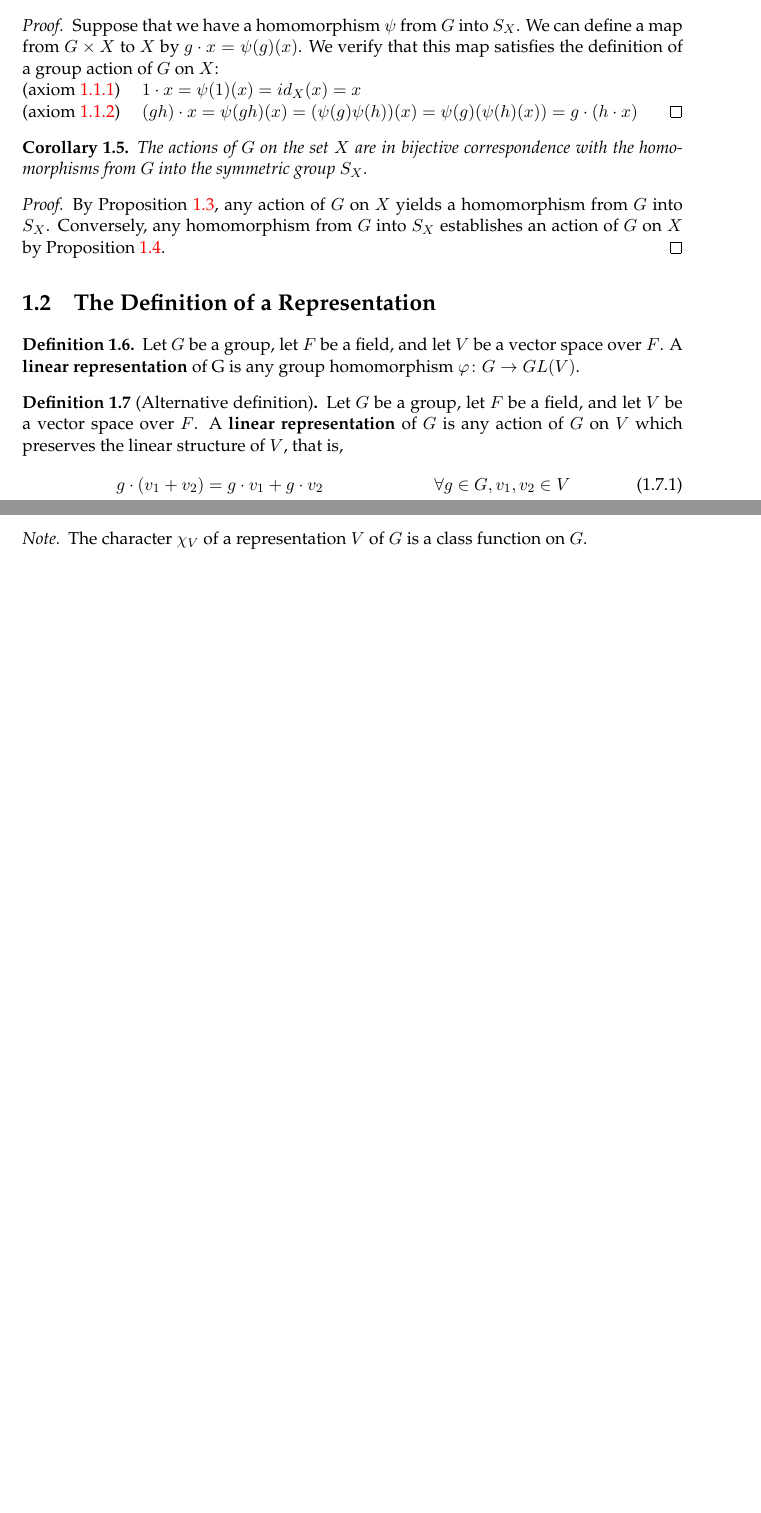
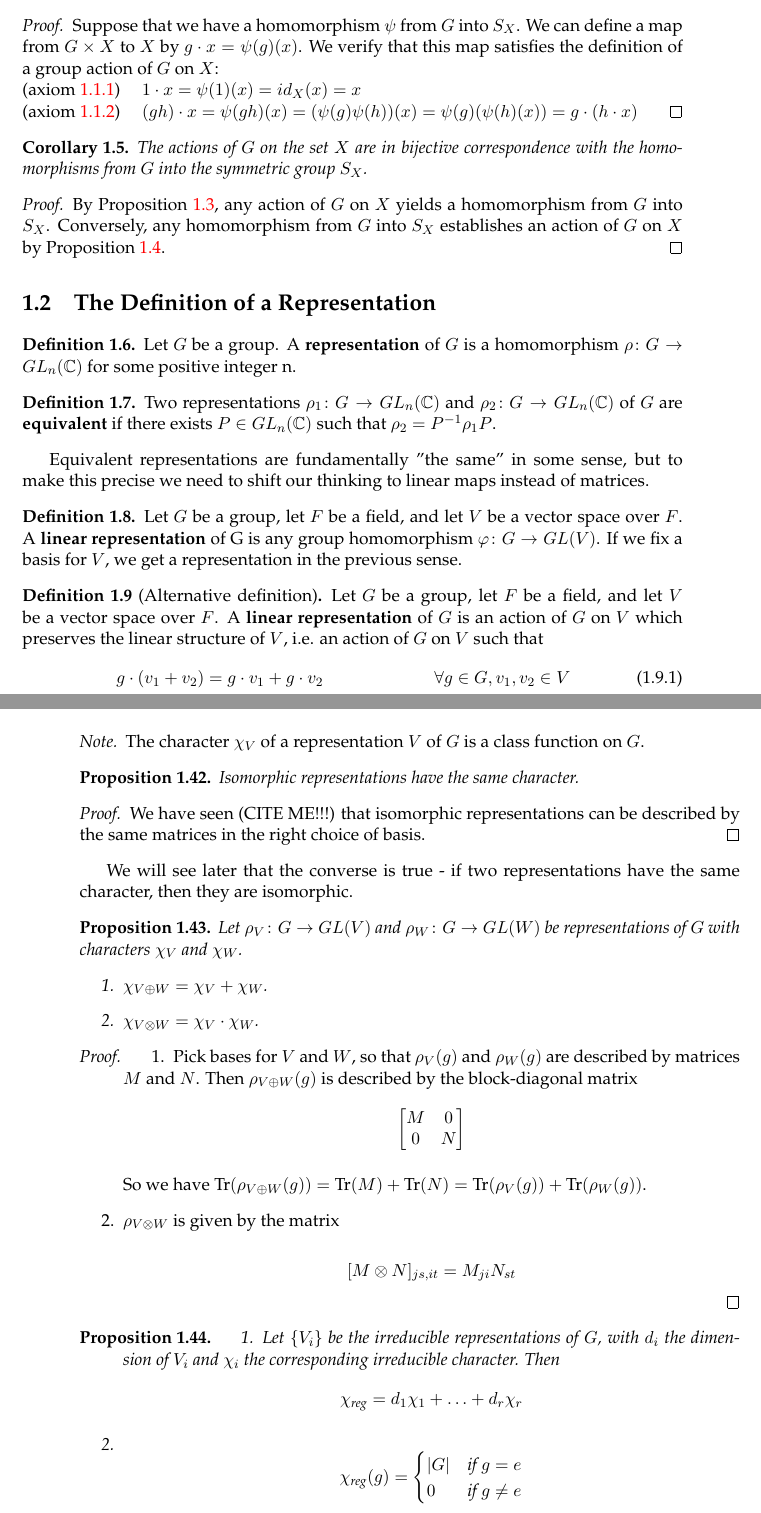
Before and after one commit to jaredjstewart/Masters-Project, a LaTeX thesis (main.tex, which reads Chapters/Chapter1.tex): two parts of pages 8 and 16 of 17 before the commit and two parts of pages 8 and 17 of 19 after it, joined at a grey line, cut so that both start at the same text, the shorter picture padded with empty space. Compiled offline with pdfLaTeX.

Commit message:
adding material from 2014 paper

```diff
--- a/Chapters/Chapter1.tex
+++ b/Chapters/Chapter1.tex
@@ -85,14 +85,23 @@ By Proposition \ref{action-yields-hom}, any action of $G$ on $X$ yields a homomo
 %
 \section{The Definition of a Representation}
 %----------------------------------------------------------------------------------------
+\begin{defn}
+Let $G$ be a group.  A \textbf{representation} of $G$ is a homomorphism $\rho \colon  G \to GL_n (\mathbb{C})$ for some positive integer n.
+\end{defn}
+
+\begin{defn}
+Two representations $\rho_1 \colon  G \to GL_n (\mathbb{C})$  and $\rho_2 \colon  G \to GL_n (\mathbb{C})$ of $G$ are \textbf{equivalent} if there exists $P \in GL_n (\mathbb{C})$ such that $\rho_2 = P^{-1} \rho_1 P$.
+\end{defn}
+Equivalent representations are fundamentally "the same" in some sense, but to make this precise we need to shift our thinking to linear maps instead of matrices.
 
 \begin{defn}
 \label{rep-def-1}
-Let $G$ be a group, let $F$ be a field, and let $V$ be a vector space over $F$.  A \textbf{linear representation} of G is any group homomorphism $\varphi\colon G \to GL(V)$. \end{defn}
+Let $G$ be a group, let $F$ be a field, and let $V$ be a vector space over $F$.  A \textbf{linear representation} of G is any group homomorphism $\varphi\colon G \to GL(V)$. If we fix a basis for $V$, we get a representation in the previous sense.\end{defn}
 
- %More explicitly, a representation is a map $\rho \colon G \rightarrow GL(V)$ such that \[ \rho (g_1 g_2) = \rho(g_1) \rho(g_2) \quad \forall g_1, g_2 \in G. \]
 
-\begin{defn}[Alternative definition] \label{rep-def-2}Let $G$ be a group, let $F$ be a field, and let $V$ be a vector space over $F$. A \textbf{linear representation} of $G$ is any action of $G$ on $V$ which preserves the linear structure of $V$, that is,
+
+
+\begin{defn}[Alternative definition] \label{rep-def-2}Let $G$ be a group, let $F$ be a field, and let $V$ be a vector space over $F$. A \textbf{linear representation} of $G$ is an action of $G$ on $V$ which preserves the linear structure of $V$, i.e. an action of $G$ on $V$ such that
 \begin{align}
 \label{rep-axiom-1}&g \cdot (v_1+v_2)=g \cdot v_1+g \cdot v_2 \quad && \forall g \in G, v_1, v_2 \in V \\
 \label{rep-axiom-2}&g \cdot (kv) = k (g \cdot v) \quad && \forall g \in G, v \in V, k \in F
@@ -414,3 +427,50 @@ A \textbf{class function} on $G$ is a function on $G$ whose values are invariant
 \begin{note}
 The character $\chi_V$ of a representation $V$ of $G$ is a class function on $G$.
 \end{note}
+
+\begin{prop}
+Isomorphic representations have the same character.
+\end{prop}
+\begin{proof}
+We have seen (CITE ME!!!) that isomorphic representations can be described by the same matrices in the right choice of basis.
+\end{proof}
+We will see later that the converse is true - if two representations have the same character, then they are isomorphic.
+
+\begin{prop}
+Let $\rho_V \colon G \to GL(V)$ and $\rho_W \colon G \to GL(W)$ be representations of $G$ with characters $\chi_V$ and $\chi_W$.
+\begin{enumerate}
+\item $\chi _{V \oplus W} = \chi_V + \chi_W$.
+\item $\chi_{V \otimes W} = \chi_V \cdot \chi_W$.
+\end{enumerate}
+\end{prop}
+\begin{proof}
+\begin{enumerate}
+\item Pick bases for $V$ and $W$, so that $\rho_V (g)$ and $\rho_W (g)$ are described by matrices $M$ and $N$.  Then $\rho_{V \oplus W} (g)$ is described by the block-diagonal matrix
+\[ \begin{bmatrix}
+M & 0 \\
+0 & N \\
+\end{bmatrix} \]
+
+So we have $\text{Tr} (\rho_{V \oplus W} (g)) = \text{Tr} (M) + \text{Tr}(N) = \text{Tr}(\rho_V (g)) + \text{Tr} (\rho_W (g))$.
+
+\item $\rho_ {V \otimes W}$ is given by the matrix
+
+\[ [M \otimes N ]_{js, it} = M_{ji} N_{st} \]
+
+%Continue (pg 56) %
+\end{enumerate}
+\end{proof}
+
+\begin{prop}
+\begin{enumerate}
+\item Let $\{ V_i \}$ be the irreducible representations of $G$, with $d_i$  the dimension of  $V_i$ and $\chi_i$ the corresponding irreducible character.  Then
+\[ \chi_{\text{reg}} = d_1 \chi_1 + \ldots + d_r \chi_r \]
+
+\item \[
+\chi_{\text{reg}} (g) = \begin{cases}
+|G| &\mbox{if } g = e \\
+0 & \mbox{if } g \neq e
+\end{cases}  \]
+
+\end{enumerate}
+\end{prop}
```
Also changed, not shown: main.pdf, Chapters/Chapter1.tex (10 more changed lines), 6 other files.
